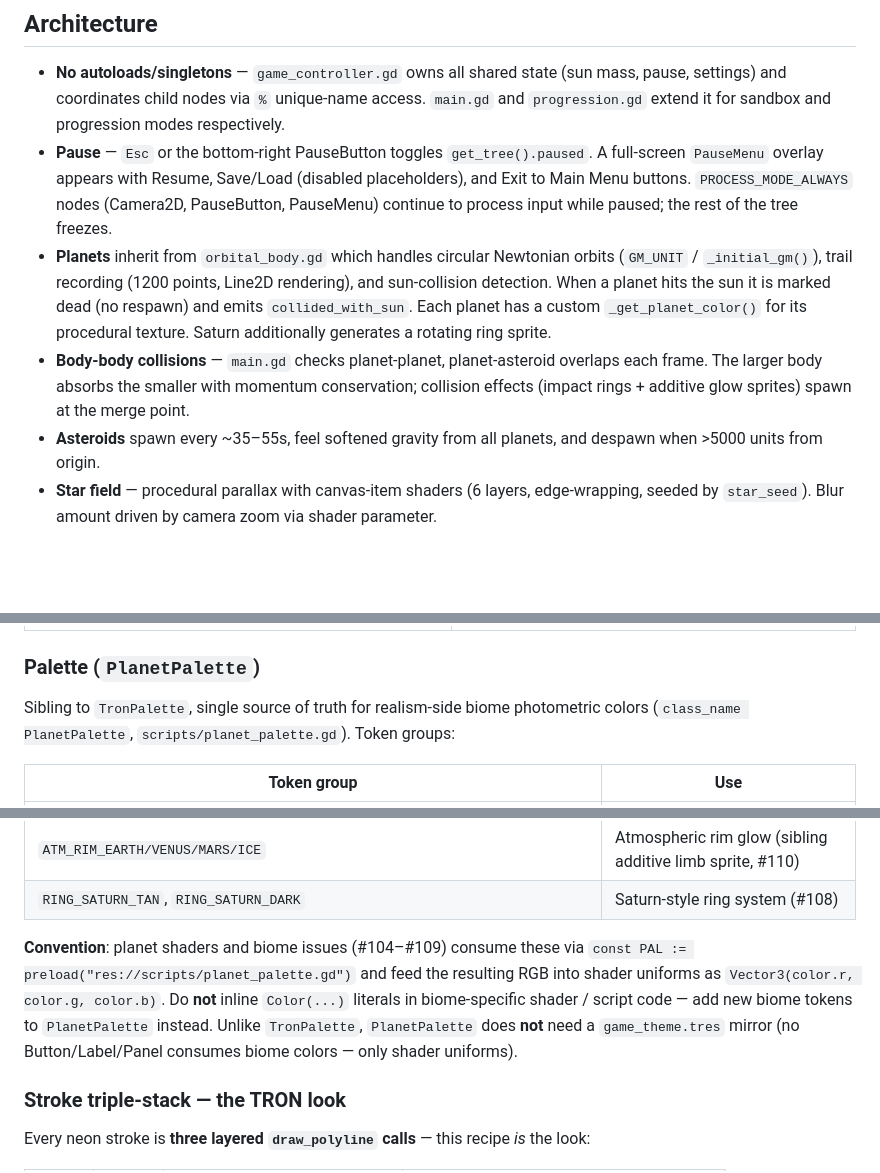
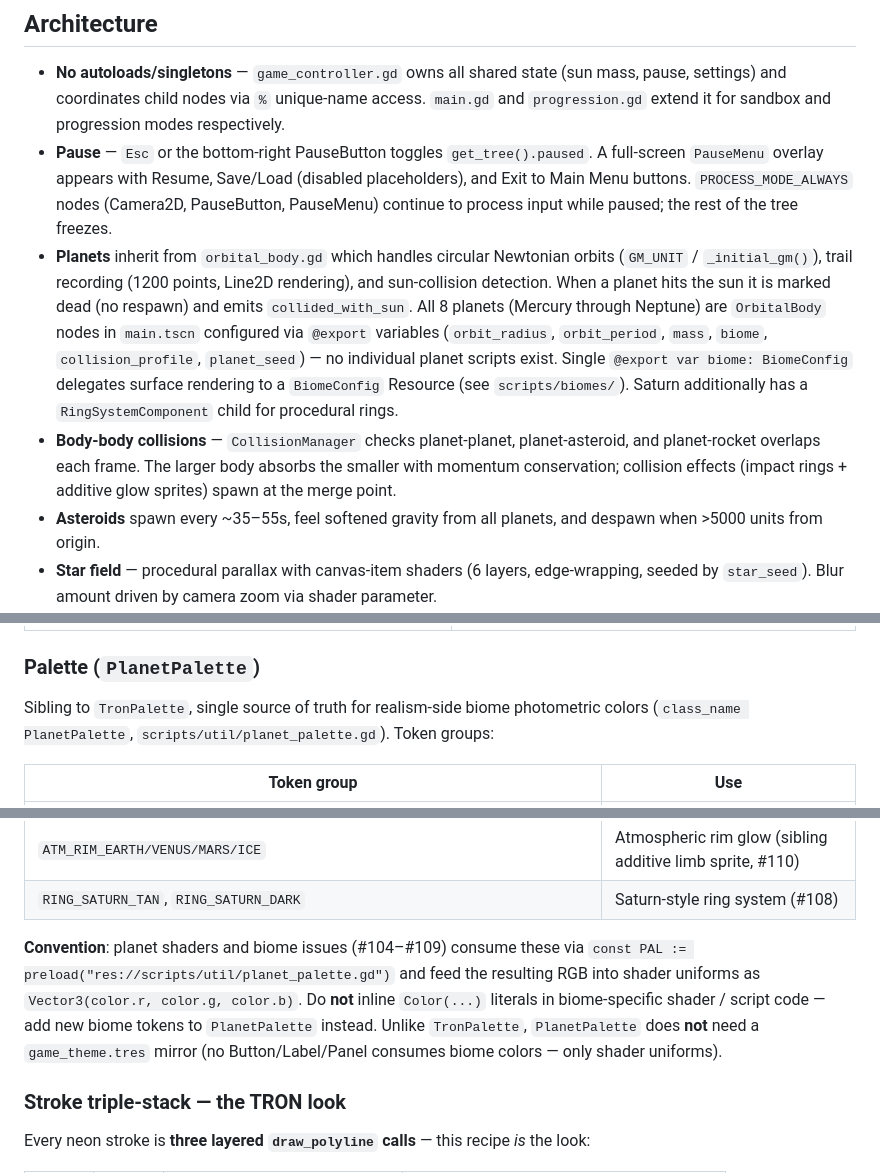
Before and after one commit to avantgardian/godot-space-idle, a Markdown page: AGENTS.md, 3 parts joined by grey strips. Rendered like a GitHub page; blank space fills up the shorter version.

```diff
--- a/AGENTS.md
+++ b/AGENTS.md
@@ -106,8 +122,8 @@ Three-font family in `resources/fonts/` (all SIL Open Font License). `game_theme
 
 - **No autoloads/singletons** — `game_controller.gd` owns all shared state (sun mass, pause, settings) and coordinates child nodes via `%` unique-name access. `main.gd` and `progression.gd` extend it for sandbox and progression modes respectively.
 - **Pause** — `Esc` or the bottom-right PauseButton toggles `get_tree().paused`. A full-screen `PauseMenu` overlay appears with Resume, Save/Load (disabled placeholders), and Exit to Main Menu buttons. `PROCESS_MODE_ALWAYS` nodes (Camera2D, PauseButton, PauseMenu) continue to process input while paused; the rest of the tree freezes.
-- **Planets** inherit from `orbital_body.gd` which handles circular Newtonian orbits (`GM_UNIT` / `_initial_gm()`), trail recording (1200 points, Line2D rendering), and sun-collision detection. When a planet hits the sun it is marked dead (no respawn) and emits `collided_with_sun`. Each planet has a custom `_get_planet_color()` for its procedural texture. Saturn additionally generates a rotating ring sprite.
-- **Body-body collisions** — `main.gd` checks planet-planet, planet-asteroid overlaps each frame. The larger body absorbs the smaller with momentum conservation; collision effects (impact rings + additive glow sprites) spawn at the merge point.
+- **Planets** inherit from `orbital_body.gd` which handles circular Newtonian orbits (`GM_UNIT` / `_initial_gm()`), trail recording (1200 points, Line2D rendering), and sun-collision detection. When a planet hits the sun it is marked dead (no respawn) and emits `collided_with_sun`. All 8 planets (Mercury through Neptune) are `OrbitalBody` nodes in `main.tscn` configured via `@export` variables (`orbit_radius`, `orbit_period`, `mass`, `biome`, `collision_profile`, `planet_seed`) — no individual planet scripts exist. Single `@export var biome: BiomeConfig` delegates surface rendering to a `BiomeConfig` Resource (see `scripts/biomes/`). Saturn additionally has a `RingSystemComponent` child for procedural rings.
+- **Body-body collisions** — `CollisionManager` checks planet-planet, planet-asteroid, and planet-rocket overlaps each frame. The larger body absorbs the smaller with momentum conservation; collision effects (impact rings + additive glow sprites) spawn at the merge point.
 - **Asteroids** spawn every ~35–55s, feel softened gravity from all planets, and despawn when >5000 units from origin.
 - **Star field** — procedural parallax with canvas-item shaders (6 layers, edge-wrapping, seeded by `star_seed`). Blur amount driven by camera zoom via shader parameter.
 - **Sun** — runtime-generated white-disk mask texture + realism shader (`sun_surface.gdshader`), sibling additive-blend glow sprites (corona), pulsating `breathe` animation, collision flash on any impact. Spot machinery exists in `sun.gd` but is force-disabled per user feedback (`sun.gd:69-70`).
@@ -155,7 +171,7 @@ The sun is the reference implementation of the split: its surface is a realism s
 
 ### Palette (`PlanetPalette`)
 
-Sibling to `TronPalette`, single source of truth for realism-side biome photometric colors (`class_name PlanetPalette`, `scripts/planet_palette.gd`). Token groups:
+Sibling to `TronPalette`, single source of truth for realism-side biome photometric colors (`class_name PlanetPalette`, `scripts/util/planet_palette.gd`). Token groups:
 
 | Token group | Use |
 |-------------|-----|
@@ -168,7 +184,7 @@ Sibling to `TronPalette`, single source of truth for realism-side biome photomet
 | `ATM_RIM_EARTH/VENUS/MARS/ICE` | Atmospheric rim glow (sibling additive limb sprite, #110) |
 | `RING_SATURN_TAN`, `RING_SATURN_DARK` | Saturn-style ring system (#108) |
 
-**Convention**: planet shaders and biome issues (#104–#109) consume these via `const PAL := preload("res://scripts/planet_palette.gd")` and feed the resulting RGB into shader uniforms as `Vector3(color.r, color.g, color.b)`. Do **not** inline `Color(...)` literals in biome-specific shader / script code — add new biome tokens to `PlanetPalette` instead. Unlike `TronPalette`, `PlanetPalette` does **not** need a `game_theme.tres` mirror (no Button/Label/Panel consumes biome colors — only shader uniforms).
+**Convention**: planet shaders and biome issues (#104–#109) consume these via `const PAL := preload("res://scripts/util/planet_palette.gd")` and feed the resulting RGB into shader uniforms as `Vector3(color.r, color.g, color.b)`. Do **not** inline `Color(...)` literals in biome-specific shader / script code — add new biome tokens to `PlanetPalette` instead. Unlike `TronPalette`, `PlanetPalette` does **not** need a `game_theme.tres` mirror (no Button/Label/Panel consumes biome colors — only shader uniforms).
 
 ### Stroke triple-stack — the TRON look
 
```
Also changed, not shown: other parts of AGENTS.md (+51 -35 lines).
